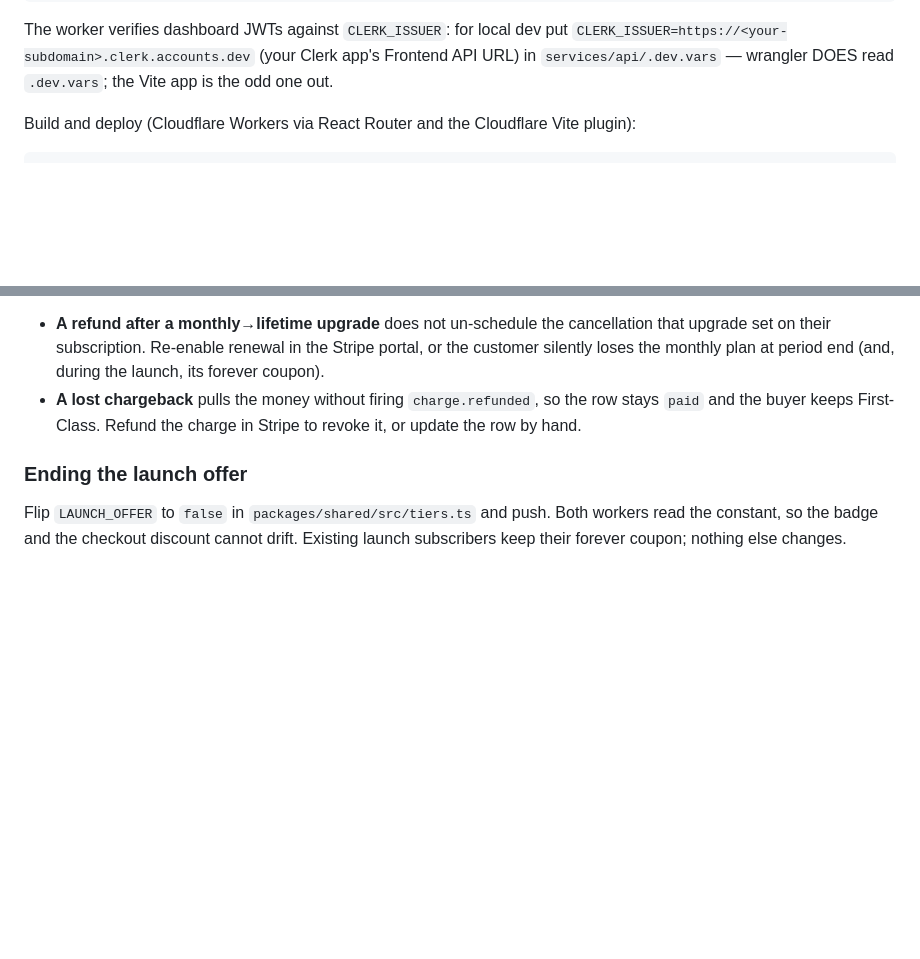
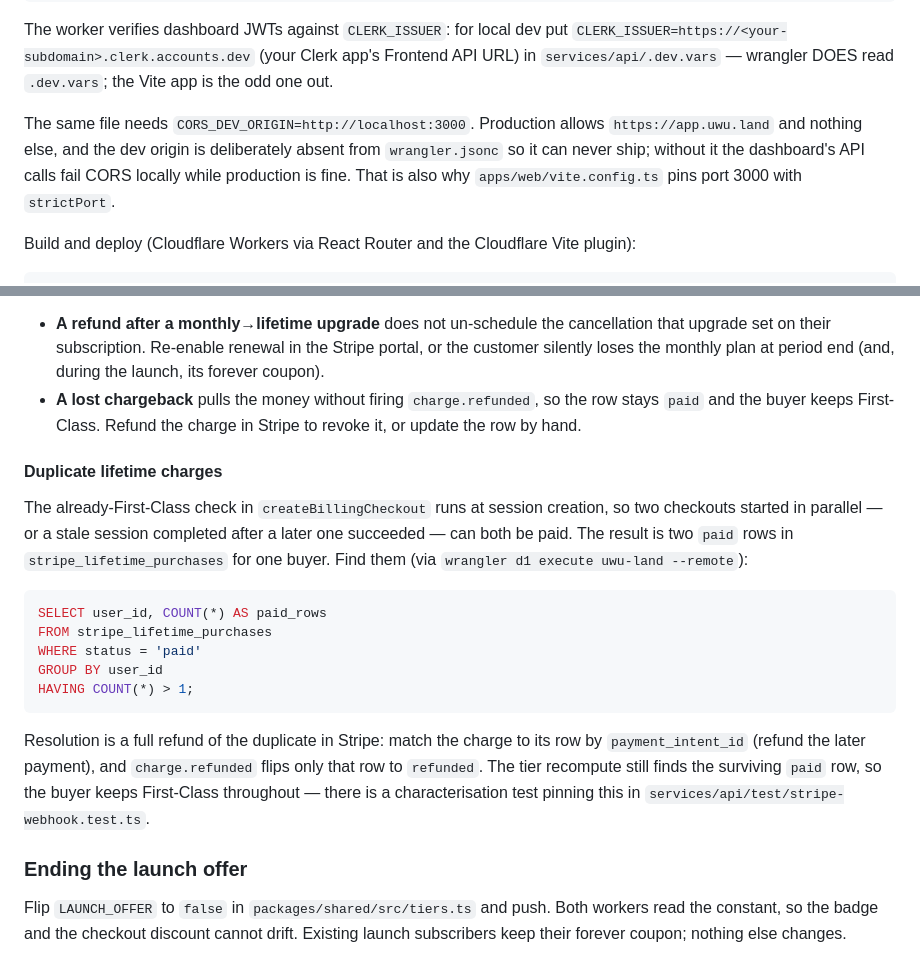
Before and after one commit to tommyothen/uwu.land, a Markdown page: README.md, 2 parts joined by grey strips. GitHub-like rendering; blank space fills up the shorter version.

Commit message:
docs: cover the blocklist auto-sync and the dev CORS origin
The runbook documented manual ban/unban and said nothing about the cron that
writes most of the keys. That gap mattered less while the feed was dead; it is
live again. Records that auto entries never expire (the likely cause of a user
reporting a destination they cannot shorten), what each guard logs, and that
the delta refusal is sticky rather than transient - an operator seeing it in
logs had nothing to read and no reason to think it needed a human.

Also notes that the parser assumes the domain leads the line and that the sync
has no alarm for parsing zero domains out of a non-empty feed, which is how it
stayed quietly dead.

CORS_DEV_ORIGIN was documented under optional env vars but missing from the
dev-setup walkthrough that already sends contributors to .dev.vars for
CLERK_ISSUER, so a fresh clone followed the README straight into CORS failures.

Adds the duplicate-lifetime-charge runbook alongside the existing lifetime
refund procedure: two parallel checkouts can both be paid, and refunding one
leaves the buyer correctly entitled.

````diff
--- a/README.md
+++ b/README.md
@@ -48,6 +48,12 @@ The worker verifies dashboard JWTs against `CLERK_ISSUER`: for local dev put
 `CLERK_ISSUER=https://<your-subdomain>.clerk.accounts.dev` (your Clerk app's
 Frontend API URL) in `services/api/.dev.vars` — wrangler DOES read `.dev.vars`;
 the Vite app is the odd one out.
+
+The same file needs `CORS_DEV_ORIGIN=http://localhost:3000`. Production allows
+`https://app.uwu.land` and nothing else, and the dev origin is deliberately
+absent from `wrangler.jsonc` so it can never ship; without it the dashboard's
+API calls fail CORS locally while production is fine. That is also why
+`apps/web/vite.config.ts` pins port 3000 with `strictPort`.
 
 Build and deploy (Cloudflare Workers via React Router and the Cloudflare Vite plugin):
 
@@ -165,6 +171,29 @@ Two cases still need a human:
   row stays `paid` and the buyer keeps First-Class. Refund the charge in Stripe
   to revoke it, or update the row by hand.
 
+#### Duplicate lifetime charges
+
+The already-First-Class check in `createBillingCheckout` runs at session
+creation, so two checkouts started in parallel — or a stale session completed
+after a later one succeeded — can both be paid. The result is two `paid` rows
+in `stripe_lifetime_purchases` for one buyer. Find them (via
+`wrangler d1 execute uwu-land --remote`):
+
+```sql
+SELECT user_id, COUNT(*) AS paid_rows
+FROM stripe_lifetime_purchases
+WHERE status = 'paid'
+GROUP BY user_id
+HAVING COUNT(*) > 1;
+```
+
+Resolution is a full refund of the duplicate in Stripe: match the charge to
+its row by `payment_intent_id` (refund the later payment), and
+`charge.refunded` flips only that row to `refunded`. The tier recompute still
+finds the surviving `paid` row, so the buyer keeps First-Class throughout —
+there is a characterisation test pinning this in
+`services/api/test/stripe-webhook.test.ts`.
+
 ### Ending the launch offer
 
 Flip `LAUNCH_OFFER` to `false` in `packages/shared/src/tiers.ts` and push. Both
````
